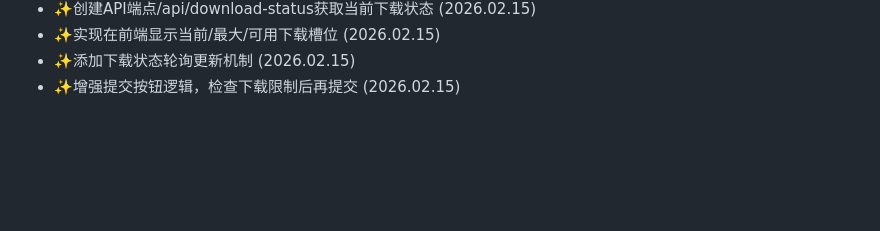
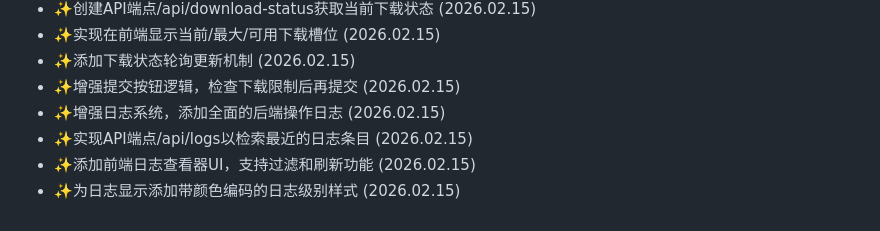
Before and after one commit to WangYan-Good/SocialMediaStreamDownloader, a Markdown page: docs/history-ZH.md, the part around the change. Rendered like a GitHub page; blank space fills up the shorter version.

```diff
--- a/docs/history-ZH.md
+++ b/docs/history-ZH.md
@@ -156,3 +156,7 @@ skip this step!
 - ✨实现在前端显示当前/最大/可用下载槽位 (2026.02.15)
 - ✨添加下载状态轮询更新机制 (2026.02.15)
 - ✨增强提交按钮逻辑，检查下载限制后再提交 (2026.02.15)
+- ✨增强日志系统，添加全面的后端操作日志 (2026.02.15)
+- ✨实现API端点/api/logs以检索最近的日志条目 (2026.02.15)
+- ✨添加前端日志查看器UI，支持过滤和刷新功能 (2026.02.15)
+- ✨为日志显示添加带颜色编码的日志级别样式 (2026.02.15)
```
Also changed, not shown: docs/develop_note.md (+19 -0 lines).
